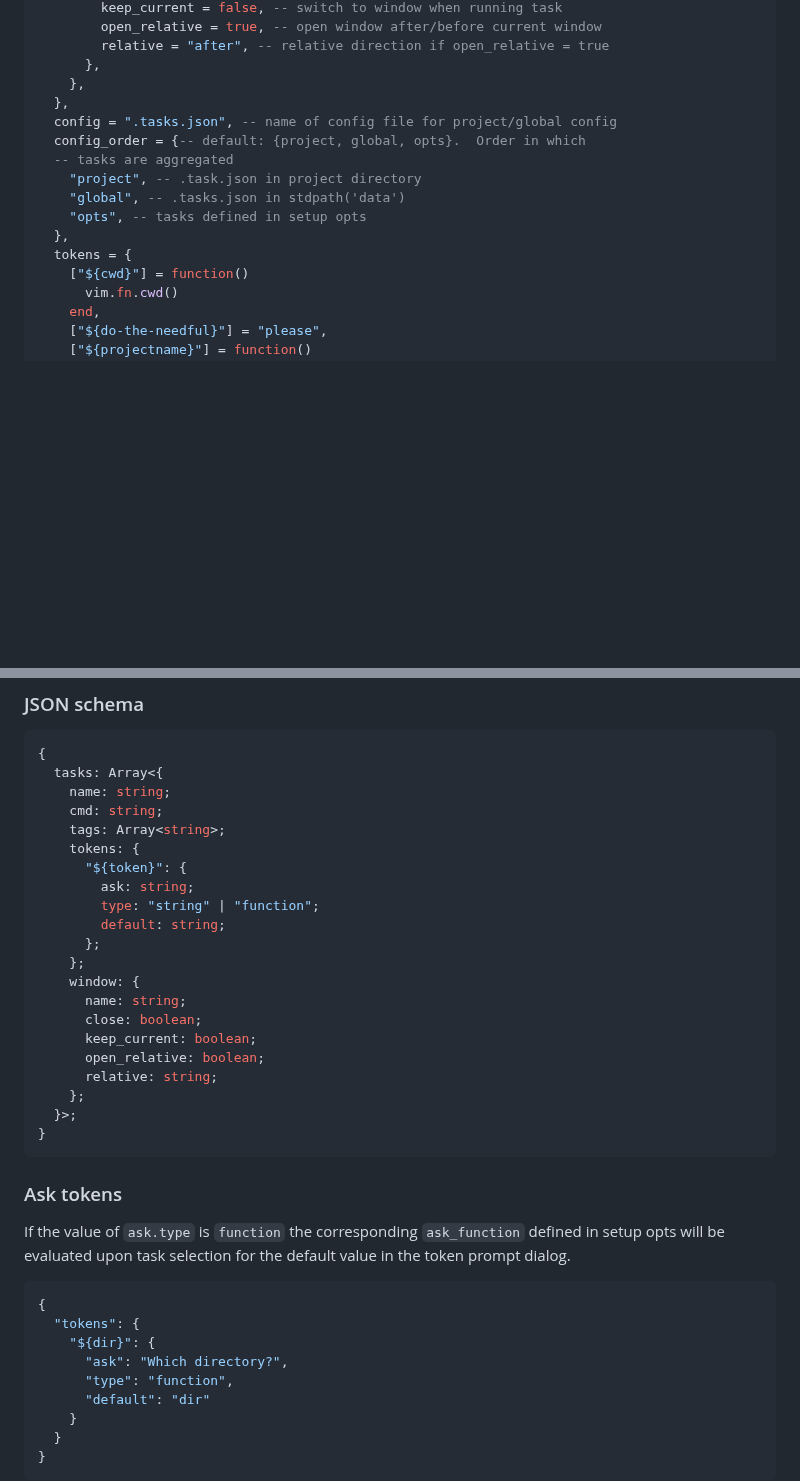
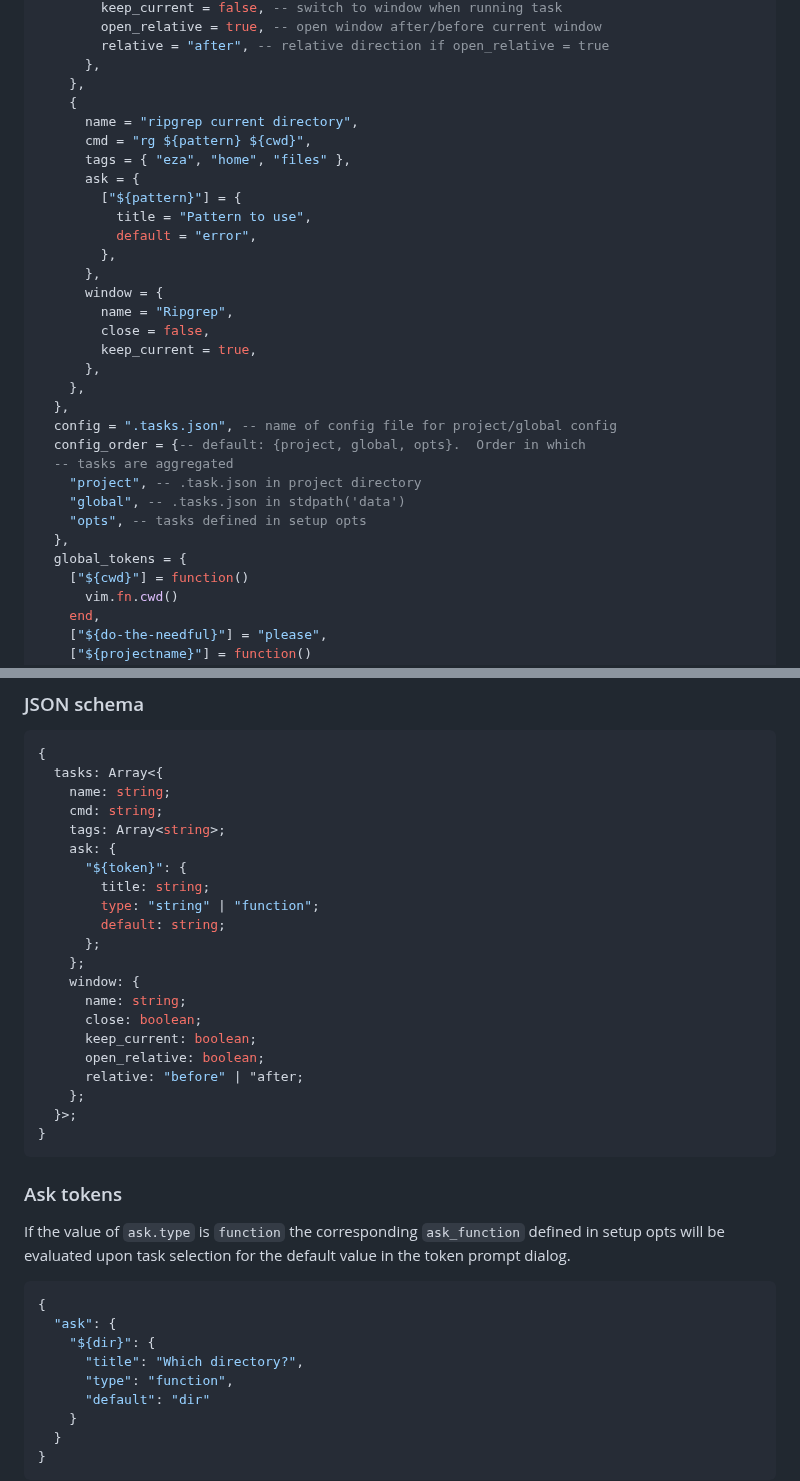
Before and after one commit to catgoose/do-the-needful.nvim, a Markdown page: README.md, 2 parts joined by grey strips. GitHub-like rendering; blank space fills up the shorter version.

````diff
--- a/README.md
+++ b/README.md
@@ -130,6 +144,22 @@ local opts = {
         relative = "after", -- relative direction if open_relative = true
       },
     },
+    {
+      name = "ripgrep current directory",
+      cmd = "rg ${pattern} ${cwd}",
+      tags = { "eza", "home", "files" },
+      ask = {
+        ["${pattern}"] = {
+          title = "Pattern to use",
+          default = "error",
+        },
+      },
+      window = {
+        name = "Ripgrep",
+        close = false,
+        keep_current = true,
+      },
+    },
   },
   config = ".tasks.json", -- name of config file for project/global config
   config_order = {-- default: {project, global, opts}.  Order in which
@@ -138,7 +168,7 @@ local opts = {
     "global", -- .tasks.json in stdpath('data')
     "opts", -- tasks defined in setup opts
   },
-  tokens = {
+  global_tokens = {
     ["${cwd}"] = function()
       vim.fn.cwd()
     end,
@@ -236,9 +266,9 @@ When calling the task config editing functions if the respective
     name: string;
     cmd: string;
     tags: Array<string>;
-    tokens: {
+    ask: {
       "${token}": {
-        ask: string;
+        title: string;
         type: "string" | "function";
         default: string;
       };
@@ -248,7 +278,7 @@ When calling the task config editing functions if the respective
       close: boolean;
       keep_current: boolean;
       open_relative: boolean;
-      relative: string;
+      relative: "before" | "after;
     };
   }>;
 }
@@ -262,9 +292,9 @@ value in the token prompt dialog.
 
 ```json
 {
-  "tokens": {
+  "ask": {
     "${dir}": {
-      "ask": "Which directory?",
+      "title": "Which directory?",
       "type": "function",
       "default": "dir"
     }
````
Also changed, not shown: other parts of README.md (+43 -29 lines).
